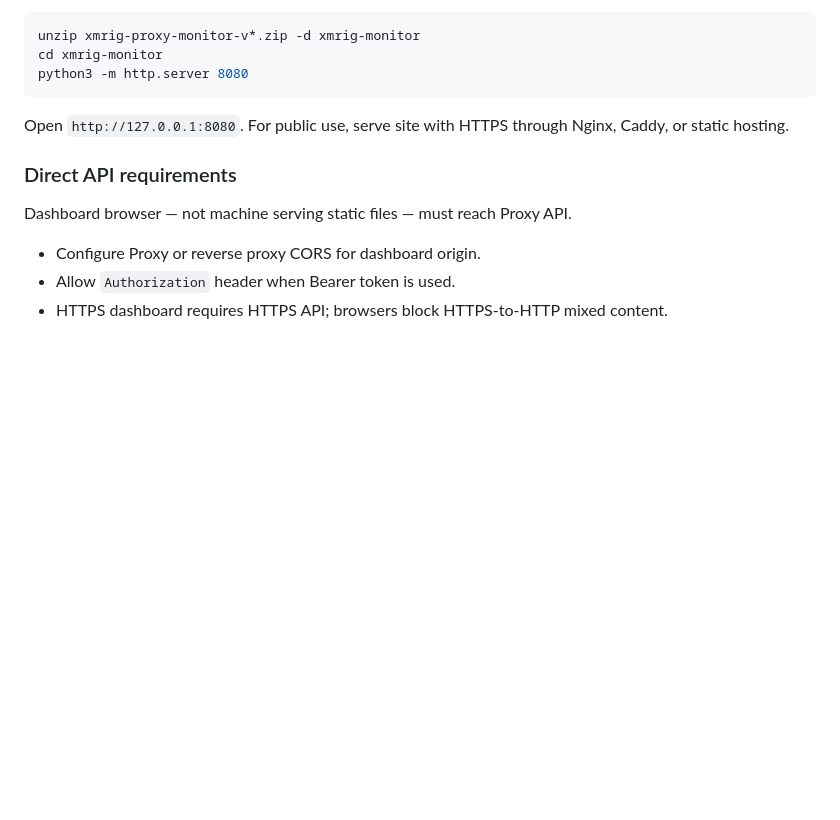
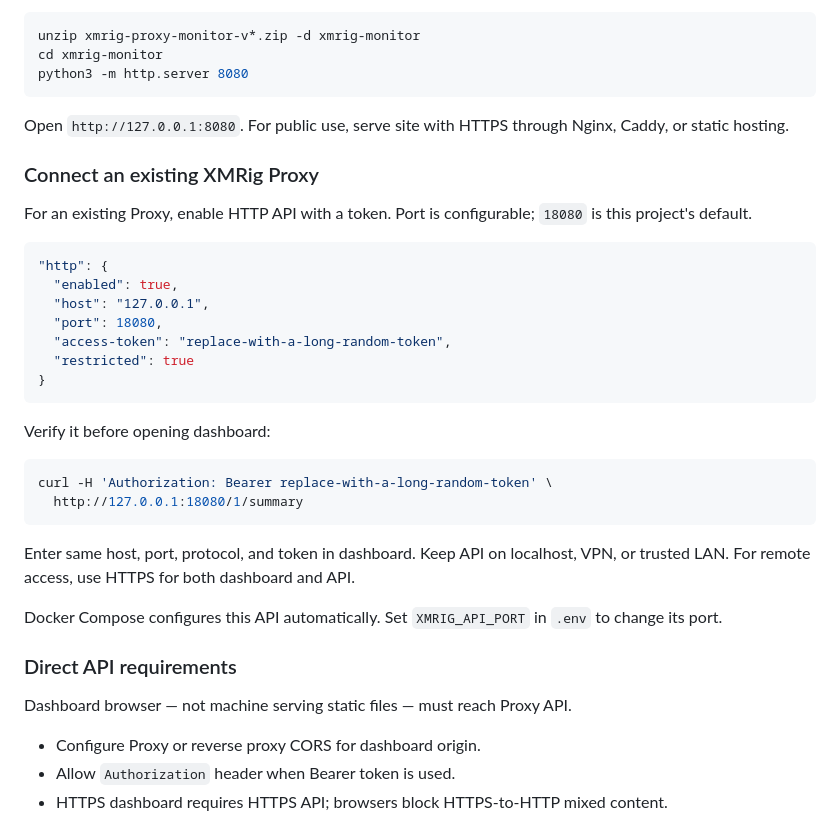
Before and after one commit to francio87/XMRig-Proxy-Monitor, a Markdown page: README.md, the part around the change. Drawn GitHub-style; blank space fills up the shorter version.

Commit message:
docs configure existing proxy API

````diff
--- a/README.md
+++ b/README.md
@@ -64,6 +64,31 @@ python3 -m http.server 8080
 ```
 
 Open `http://127.0.0.1:8080`. For public use, serve site with HTTPS through Nginx, Caddy, or static hosting.
+
+### Connect an existing XMRig Proxy
+
+For an existing Proxy, enable HTTP API with a token. Port is configurable; `18080` is this project's default.
+
+```json
+"http": {
+  "enabled": true,
+  "host": "127.0.0.1",
+  "port": 18080,
+  "access-token": "replace-with-a-long-random-token",
+  "restricted": true
+}
+```
+
+Verify it before opening dashboard:
+
+```bash
+curl -H 'Authorization: Bearer replace-with-a-long-random-token' \
+  http://127.0.0.1:18080/1/summary
+```
+
+Enter same host, port, protocol, and token in dashboard. Keep API on localhost, VPN, or trusted LAN. For remote access, use HTTPS for both dashboard and API.
+
+Docker Compose configures this API automatically. Set `XMRIG_API_PORT` in `.env` to change its port.
 
 ### Direct API requirements
 
````
